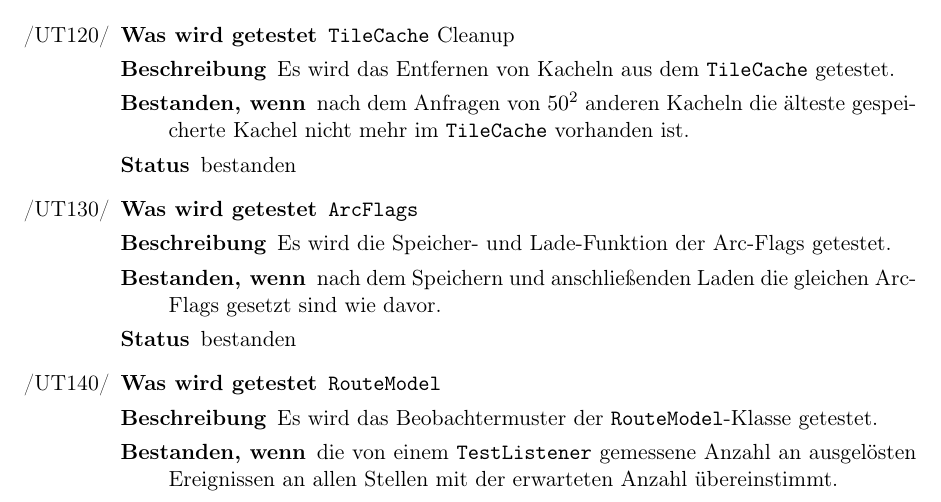
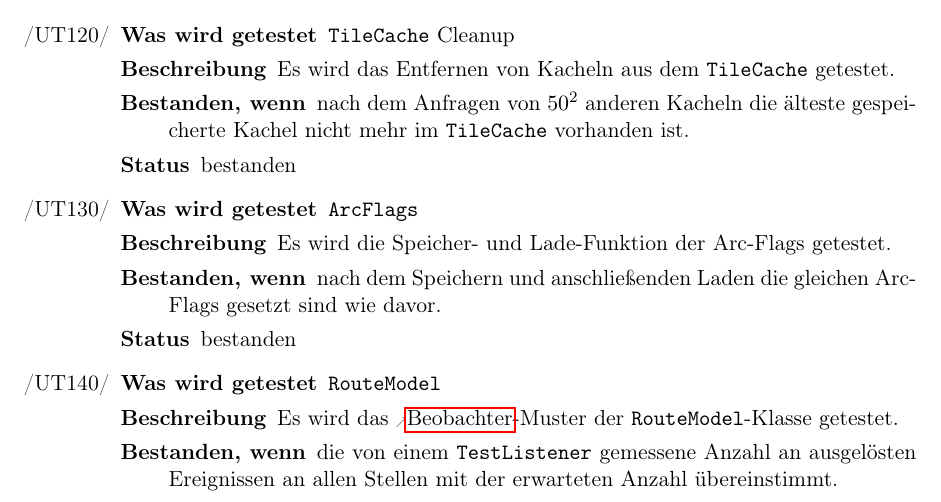
Before and after one commit to routeKIT/routeKIT, a LaTeX document (qualitätssicherung/bericht.tex): part of page 8 of 17, cut so that both start at the same text. Compiled offline with pdfLaTeX.

Commit message:
Qual: Bericht: use glossary for Beobachter

```diff
--- a/qualitätssicherung/bericht.tex
+++ b/qualitätssicherung/bericht.tex
@@ -480,7 +480,7 @@ Um die Routenberechnung zu beschleunigen, wird pro \gls{profil} und \gls{karte}
      {nach dem Speichern und anschließenden Laden die gleichen Arc-Flags gesetzt sind wie davor.}
      {bestanden}
 \test{routeModel}{RouteModel}
-     {Es wird das Beobachtermuster der \code{RouteModel}-Klasse getestet.}
+     {Es wird das \gls{beobachter}-Muster der \code{RouteModel}-Klasse getestet.}
      {die von einem \code{TestListener} gemessene Anzahl an ausgelösten Ereignissen an allen Stellen mit der erwarteten Anzahl übereinstimmt.}
      {bestanden}
 \test{weights}{Weights}
```
